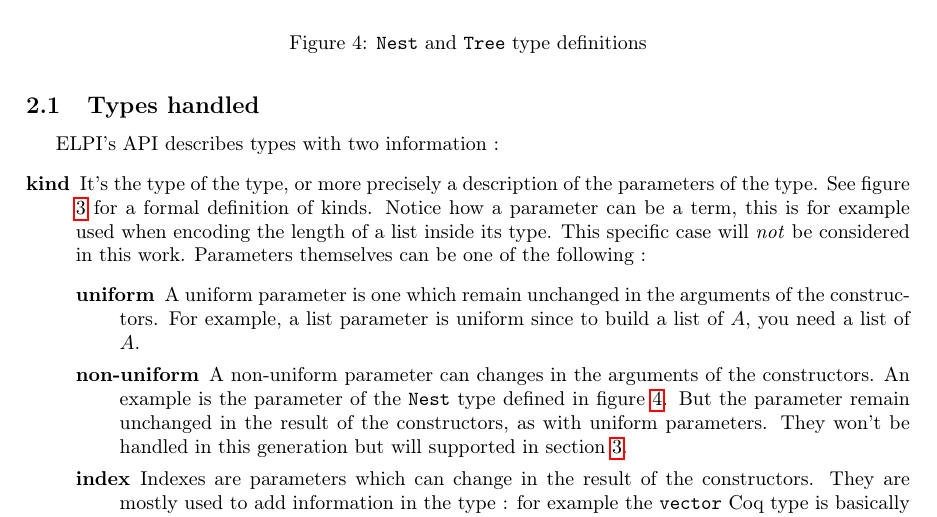
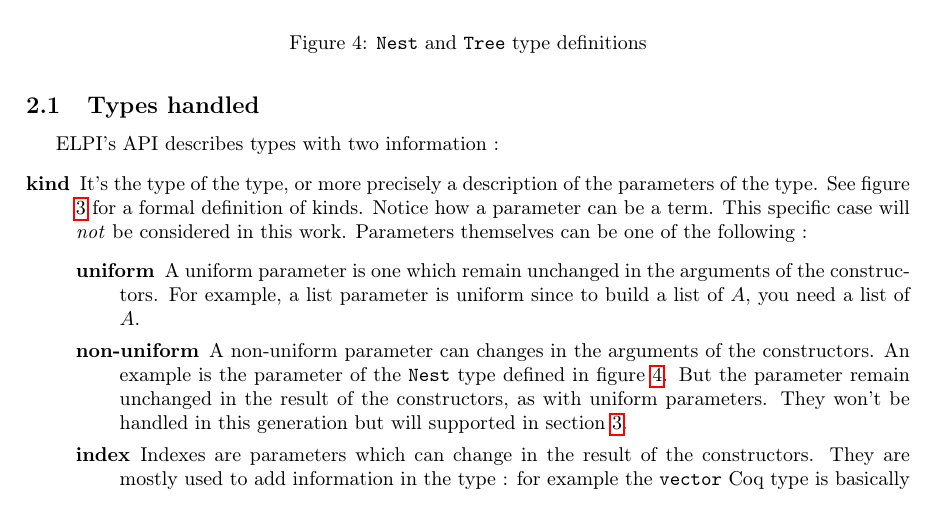
Before and after one commit to dwarfmaster/StageL3, a LaTeX document (dm.tex): part of page 4 of 14, cut so that both start at the same text. Compiled offline with pdfLaTeX.

Commit message:
Remove ambiquity in kind handling

```diff
--- a/dm.tex
+++ b/dm.tex
@@ -271,10 +271,9 @@ Inductive Tree (A : Type) :=
 ELPI's API describes types with two information~:\begin{description}
     \item[kind] It's the type of the type, or more precisely a description of
         the parameters of the type. See figure \ref{kinds} for a formal
-        definition of kinds. Notice how a parameter can be a term, this is
-        for example used when encoding the length of a list inside its type.
-        This specific case will \emph{not} be considered in this work. Parameters
-        themselves can be one of the following~:\begin{description}
+        definition of kinds. Notice how a parameter can be a term. This specific
+        case will \emph{not} be considered in this work. Parameters themselves
+        can be one of the following~:\begin{description}
             \item[uniform] A uniform parameter is one which remain unchanged
                 in the arguments of the constructors. For example, a list parameter
                 is uniform since to build a list of $A$, you need a list of $A$.
```
